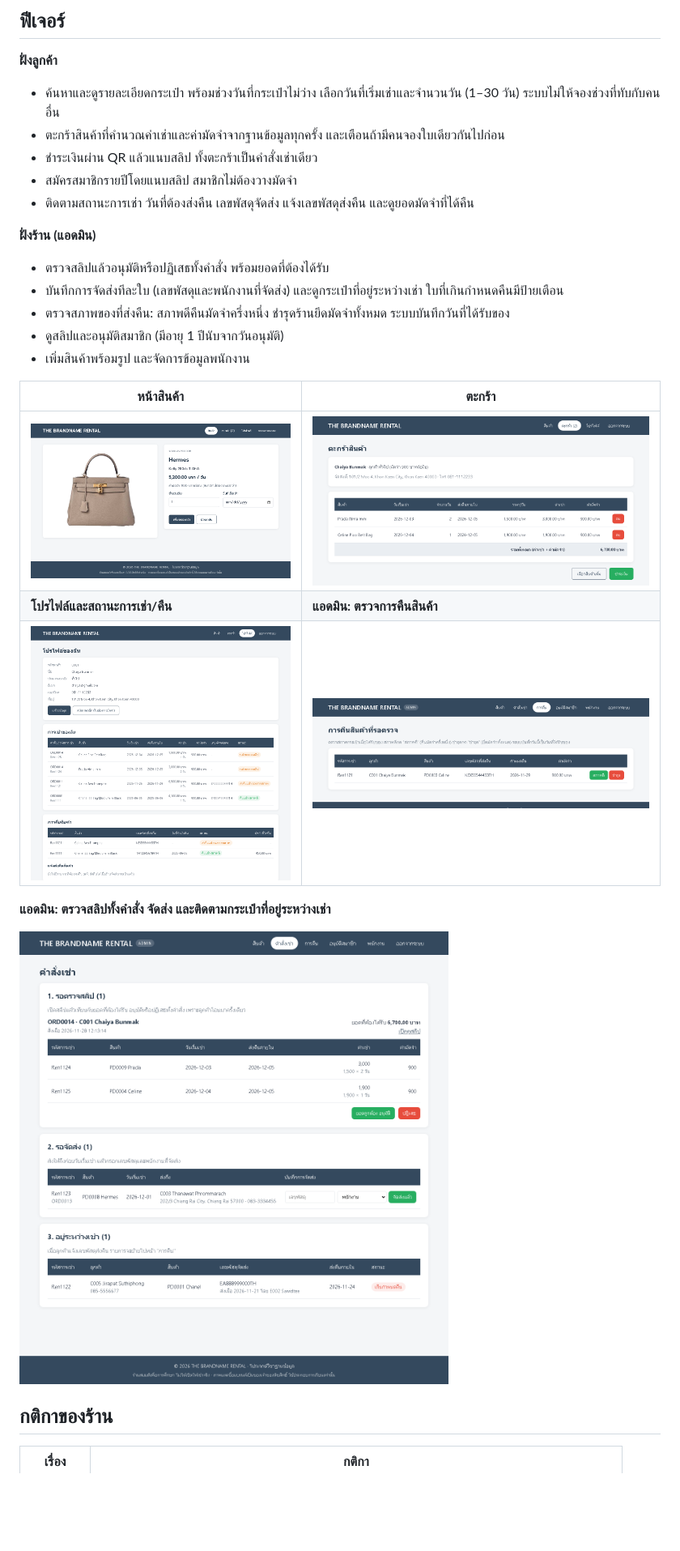
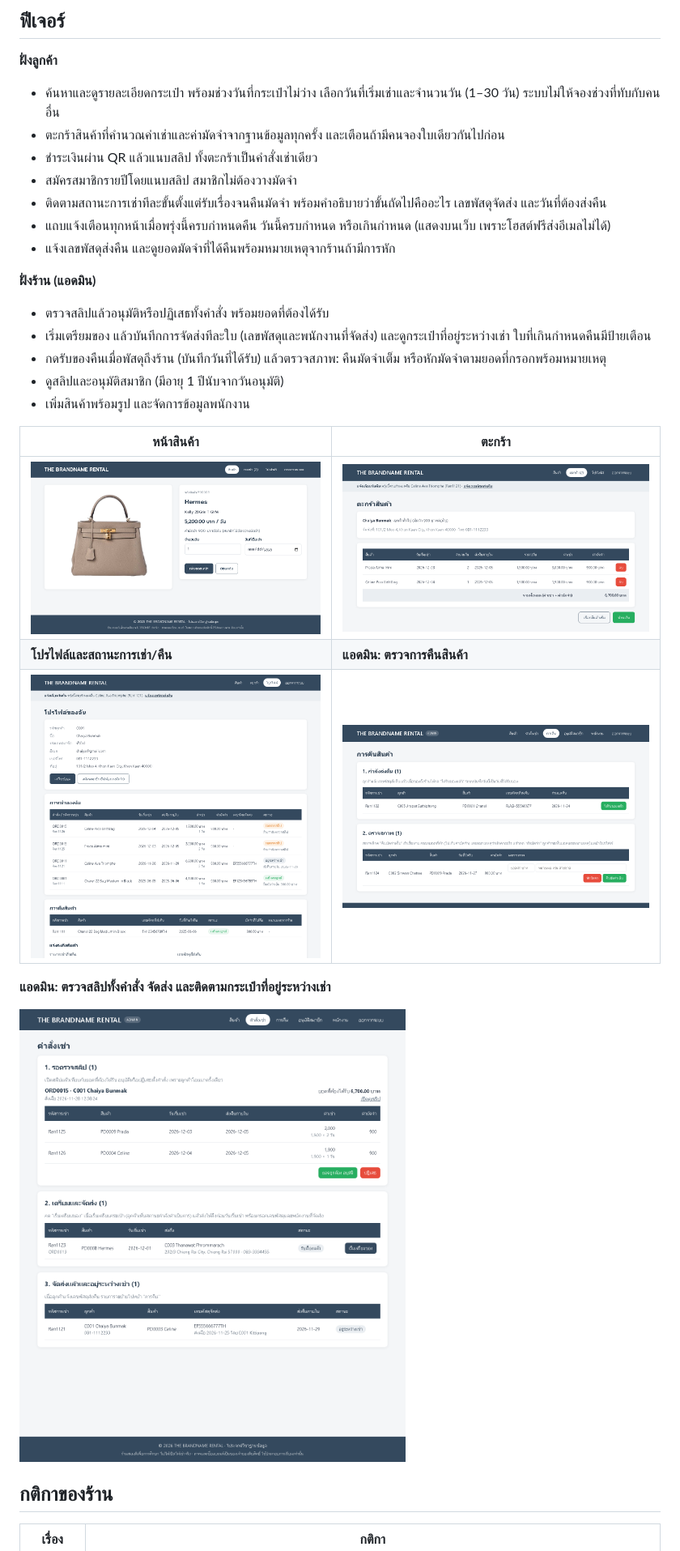
Before and after one commit to sawettamaln-s/The-Brandname-Rental, a Markdown page: README.md, the part around one of its changes. Shown at 81% size. GitHub-like rendering; pictures changed too: docs/screenshots/03-cart.png, docs/screenshots/04-profile.png, docs/screenshots/06-admin-orders.png; blank space fills up the shorter version.

```diff
--- a/README.md
+++ b/README.md
@@ -15,12 +15,14 @@
 - ตะกร้าสินค้าที่คำนวณค่าเช่าและค่ามัดจำจากฐานข้อมูลทุกครั้ง และเตือนถ้ามีคนจองใบเดียวกันไปก่อน
 - ชำระเงินผ่าน QR แล้วแนบสลิป ทั้งตะกร้าเป็นคำสั่งเช่าเดียว
 - สมัครสมาชิกรายปีโดยแนบสลิป สมาชิกไม่ต้องวางมัดจำ
-- ติดตามสถานะการเช่า วันที่ต้องส่งคืน เลขพัสดุจัดส่ง แจ้งเลขพัสดุส่งคืน และดูยอดมัดจำที่ได้คืน
+- ติดตามสถานะการเช่าทีละขั้นตั้งแต่รับเรื่องจนคืนมัดจำ พร้อมคำอธิบายว่าขั้นถัดไปคืออะไร เลขพัสดุจัดส่ง และวันที่ต้องส่งคืน
+- แถบแจ้งเตือนทุกหน้าเมื่อพรุ่งนี้ครบกำหนดคืน วันนี้ครบกำหนด หรือเกินกำหนด (แสดงบนเว็บ เพราะโฮสต์ฟรีส่งอีเมลไม่ได้)
+- แจ้งเลขพัสดุส่งคืน และดูยอดมัดจำที่ได้คืนพร้อมหมายเหตุจากร้านถ้ามีการหัก
 
 **ฝั่งร้าน (แอดมิน)**
 - ตรวจสลิปแล้วอนุมัติหรือปฏิเสธทั้งคำสั่ง พร้อมยอดที่ต้องได้รับ
-- บันทึกการจัดส่งทีละใบ (เลขพัสดุและพนักงานที่จัดส่ง) และดูกระเป๋าที่อยู่ระหว่างเช่า ใบที่เกินกำหนดคืนมีป้ายเตือน
-- ตรวจสภาพของที่ส่งคืน: สภาพดีคืนมัดจำครึ่งหนึ่ง ชำรุดร้านยึดมัดจำทั้งหมด ระบบบันทึกวันที่ได้รับของ
+- เริ่มเตรียมของ แล้วบันทึกการจัดส่งทีละใบ (เลขพัสดุและพนักงานที่จัดส่ง) และดูกระเป๋าที่อยู่ระหว่างเช่า ใบที่เกินกำหนดคืนมีป้ายเตือน
+- กดรับของคืนเมื่อพัสดุถึงร้าน (บันทึกวันที่ได้รับ) แล้วตรวจสภาพ: คืนมัดจำเต็ม หรือหักมัดจำตามยอดที่กรอกพร้อมหมายเหตุ
 - ดูสลิปและอนุมัติสมาชิก (มีอายุ 1 ปีนับจากวันอนุมัติ)
 - เพิ่มสินค้าพร้อมรูป และจัดการข้อมูลพนักงาน
 
```
Also changed, not shown: other parts of README.md (+30 -12 lines), docs/screenshots/05-admin-home.png, 8 other files.
